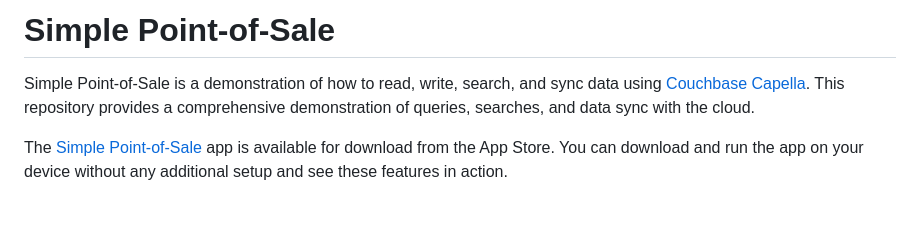
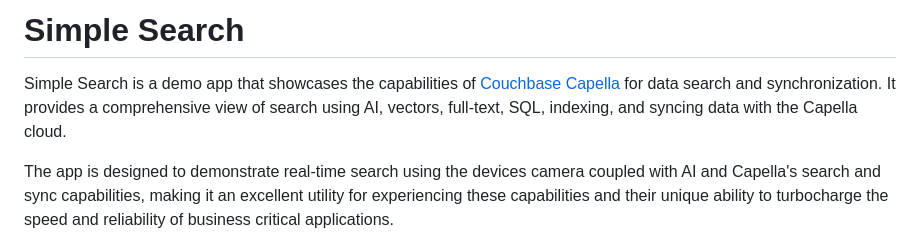
Before and after one commit to waynecarter/simple-intelligence, a Markdown page: README.md, the part around the change printed below. GitHub-like rendering; blank space fills up the shorter version.

Commit message:
Update to Simple Search

```diff
--- a/README.md
+++ b/README.md
@@ -1,6 +1,6 @@
-# Simple Point-of-Sale
+# Simple Search
 
-Simple Point-of-Sale is a demonstration of how to read, write, search, and sync data using [Couchbase Capella](https://www.couchbase.com/products/capella/). This repository provides a comprehensive demonstration of queries, searches, and data sync with the cloud.
+Simple Search is a demo app that showcases the capabilities of [Couchbase Capella](https://www.couchbase.com/products/capella/) for data search and synchronization. It provides a comprehensive view of search using AI, vectors, full-text, SQL, indexing, and syncing data with the Capella cloud.
 
-The [Simple Point-of-Sale](https://apps.apple.com/us/app/simple-pos/id6504311724) app is available for download from the App Store. You can download and run the app on your device without any additional setup and see these features in action.
+The app is designed to demonstrate real-time search using the devices camera coupled with AI and Capella's search and sync capabilities, making it an excellent utility for experiencing these capabilities and their unique ability to turbocharge the speed and reliability of business critical applications.
 
```
Also changed, not shown: other parts of README.md (+6 -2 lines).
